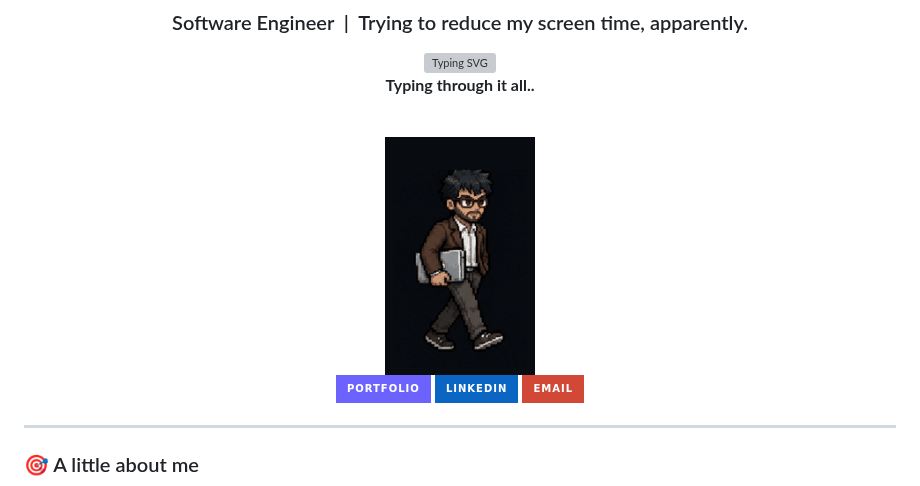
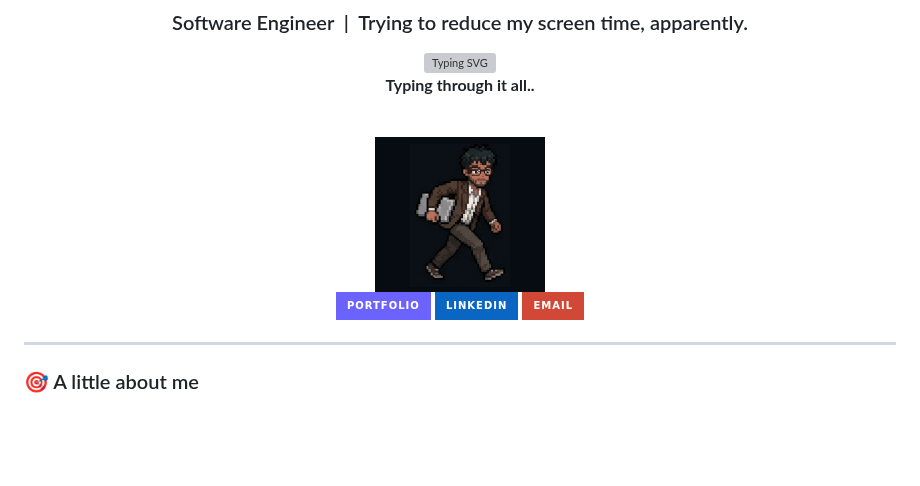
Before and after one commit to chaitanyakalra/chaitanyakalra, a Markdown page: README.md, the part around the change. Rendered like a GitHub page; pictures changed too: assets/running-emote.gif; badges without logos; blank space fills up the shorter version; grey boxes are pictures that could not be loaded.

Commit message:
docs: replace emote with story animation

```diff
--- a/README.md
+++ b/README.md
@@ -12,7 +12,7 @@
 
 <br/>
 
-<img src="./assets/running-emote.gif" width="150" alt="Walking pixel avatar" />
+<img src="./assets/running-emote.gif" width="170" alt="Pixel avatar typing through it all" />
 
 <br/>
 
```
